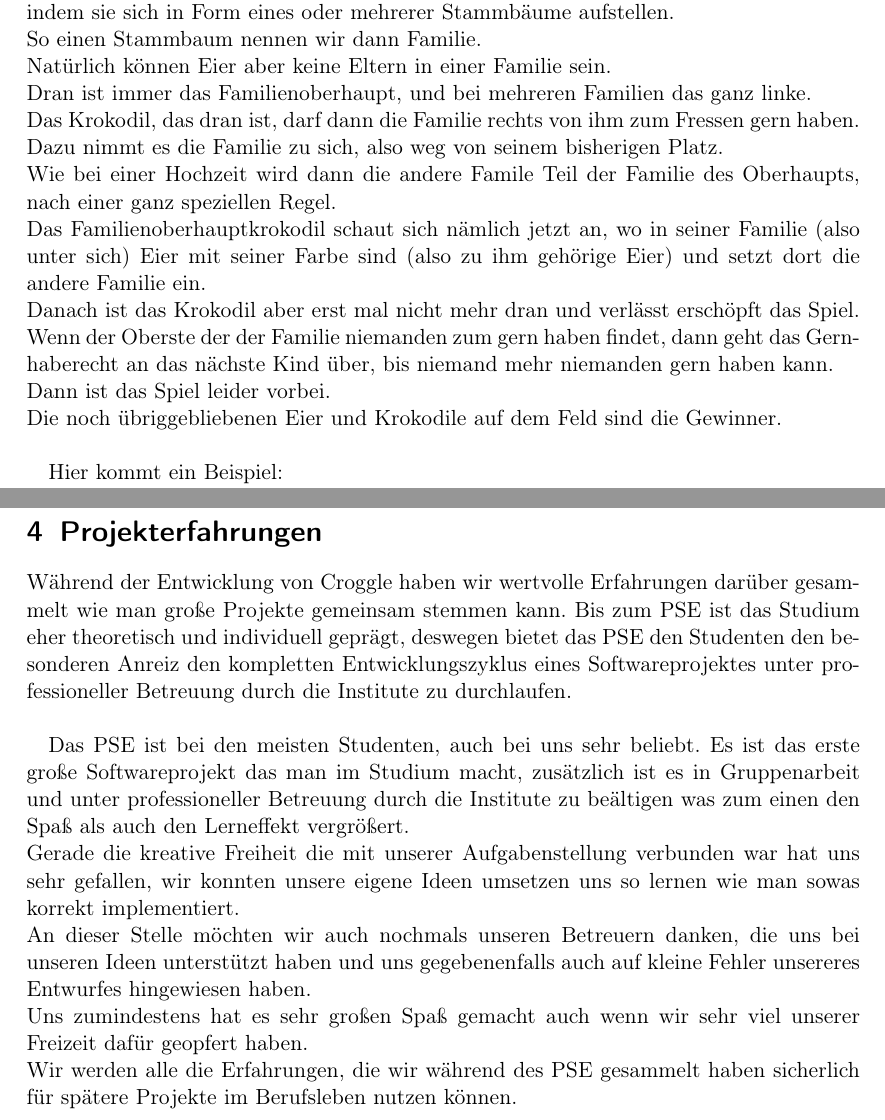
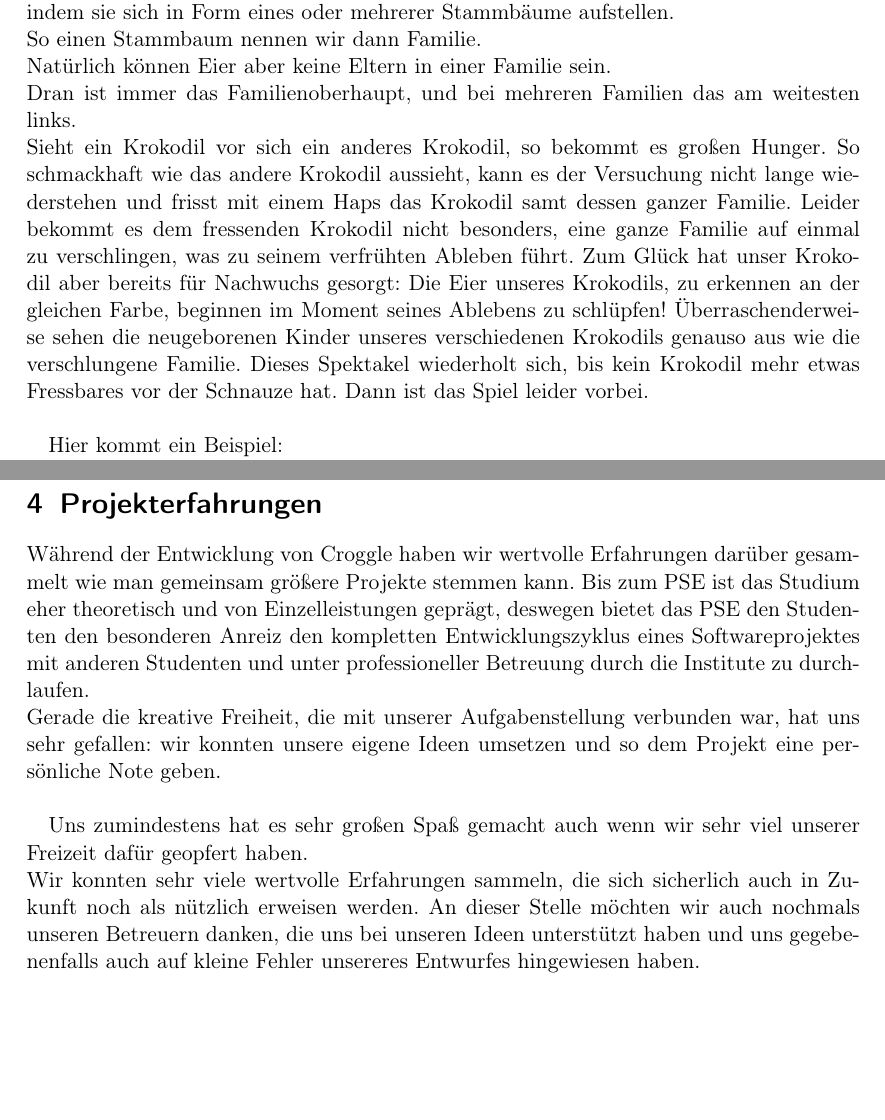
Before and after one commit to TeamCroggle/tdi-presentation, a LaTeX document (script.tex): two parts of pages 2 and 4 of 4, joined at a grey line, cut so that both start at the same text, the shorter picture padded with empty space. Compiled offline with pdfLaTeX.

Commit message:
moar Work

```diff
--- a/script.tex
+++ b/script.tex
@@ -39,15 +39,20 @@
 	Weil sie so eine starkes Familienzusammenhörigkeitsgefühl haben, fangen sie immer an, indem sie sich in Form eines oder mehrerer Stammbäume aufstellen.\\
 	So einen Stammbaum nennen wir dann Familie.\\
 	Natürlich können Eier aber keine Eltern in einer Familie sein.\\
-	Dran ist immer das Familienoberhaupt, und bei mehreren Familien das ganz linke.\\
-	Das Krokodil, das dran ist, darf dann die Familie rechts von ihm zum Fressen gern haben.\\
-	Dazu nimmt es die Familie zu sich, also weg von seinem bisherigen Platz.\\
-	Wie bei einer Hochzeit wird dann die andere Famile Teil der Familie des Oberhaupts, nach einer ganz speziellen Regel.\\
-	Das Familienoberhauptkrokodil schaut sich nämlich jetzt an, wo in seiner Familie (also unter sich) Eier mit seiner Farbe sind (also zu ihm gehörige Eier) und setzt dort die andere Familie ein. \\
-	Danach ist das Krokodil aber erst mal nicht mehr dran und verlässt erschöpft das Spiel.\\
-	Wenn der Oberste der der Familie niemanden zum gern haben findet, dann geht das Gernhaberecht an das nächste Kind über, bis niemand mehr niemanden gern haben kann.\\
+	Dran ist immer das Familienoberhaupt, und bei mehreren Familien das am weitesten links.\\
+	%Das Krokodil, das dran ist, darf dann die Familie rechts von ihm zum Fressen gern haben.\\
+	Sieht ein Krokodil vor sich ein anderes Krokodil, so bekommt es großen Hunger. So schmackhaft wie das andere Krokodil aussieht, kann es der Versuchung nicht lange wiederstehen und frisst mit einem Haps das Krokodil samt dessen ganzer Familie.
+	%Dazu nimmt es die Familie zu sich, also weg von seinem bisherigen Platz.\\
+	Leider bekommt es dem fressenden Krokodil nicht besonders, eine ganze Familie auf einmal zu verschlingen, was zu seinem verfrühten Ableben führt.
+	Zum Glück hat unser Krokodil aber bereits für Nachwuchs gesorgt: Die Eier unseres Krokodils, zu erkennen an der gleichen Farbe, beginnen im Moment seines Ablebens zu schlüpfen!
+	Überraschenderweise sehen die neugeborenen Kinder unseres verschiedenen Krokodils genauso aus wie die verschlungene Familie.
+	Dieses Spektakel wiederholt sich, bis kein Krokodil mehr etwas Fressbares vor der Schnauze hat.
+	%Wie bei einer Hochzeit wird dann die andere Famile Teil der Familie des Oberhaupts, nach einer ganz speziellen Regel.\\
+	%Das Familienoberhauptkrokodil schaut sich nämlich jetzt an, wo in seiner Familie (also unter sich) Eier mit seiner Farbe sind (also zu ihm gehörige Eier) und setzt dort die andere Familie ein. \\
+	%Danach ist das Krokodil aber erst mal nicht mehr dran und verlässt erschöpft das Spiel.\\
+	%Wenn der Oberste der der Familie niemanden zum gern haben findet, dann geht das Gernhaberecht an das nächste Kind über, bis niemand mehr niemanden gern haben kann.\\
 	Dann ist das Spiel leider vorbei.\\
-	Die noch übriggebliebenen Eier und Krokodile auf dem Feld sind die Gewinner.\\
+
 
 	Hier kommt ein Beispiel:\\
 	Wir haben ganz rechts das rosa Ei, dem wir helfen wollen, zu gewinnen.\\
@@ -83,18 +88,21 @@
 
 	\section{Projekterfahrungen}
 
-	Während der Entwicklung von Croggle haben wir wertvolle Erfahrungen darüber gesammelt wie man große Projekte gemeinsam stemmen kann. Bis zum PSE ist das Studium eher theoretisch und individuell geprägt, deswegen bietet das PSE den Studenten den besonderen Anreiz den kompletten Entwicklungszyklus eines Softwareprojektes unter professioneller Betreuung durch die Institute zu durchlaufen. \\
+	Während der Entwicklung von Croggle haben wir wertvolle Erfahrungen darüber gesammelt wie man gemeinsam größere Projekte stemmen kann. Bis zum PSE ist das Studium eher theoretisch und von Einzelleistungen geprägt, deswegen bietet das PSE den Studenten den besonderen Anreiz den kompletten Entwicklungszyklus eines Softwareprojektes mit anderen Studenten und unter professioneller Betreuung durch die Institute zu durchlaufen. \\
+	Gerade die kreative Freiheit, die mit unserer Aufgabenstellung verbunden war, hat uns sehr gefallen: wir konnten unsere eigene Ideen umsetzen und so dem Projekt eine persönliche Note geben. \\
+
 
 	%Die vielen Herausforderungen und Probleme die es im Projektverlauf zu überwinden gilt haben uns als Gruppe näher zusammen gebracht.
 	%Für uns alle war das PSE eine wertvolle und neue Erfahrung. Natürlich verschlingt ein so großes Projekt sehr viel Freizeit, aber dafür macht es auch umso mehr Spaß.
 
 
 
-	Das PSE ist bei den meisten Studenten, auch bei uns sehr beliebt.
-	Es ist das erste große Softwareprojekt das man im Studium macht, zusätzlich ist es in Gruppenarbeit und unter professioneller Betreuung durch die Institute zu beältigen was zum einen den Spaß als auch den Lerneffekt vergrößert.\\
-	Gerade die kreative Freiheit die mit unserer Aufgabenstellung verbunden war hat uns sehr gefallen, wir konnten unsere eigene Ideen umsetzen uns so lernen wie man sowas korrekt implementiert. \\
+	%Das PSE ist bei den meisten Studenten, auch bei uns sehr beliebt.
+	%Es ist das erste große Softwareprojekt das man im Studium macht, zusätzlich ist es in Gruppenarbeit und unter professioneller Betreuung durch die Institute zu beältigen was zum einen den Spaß als auch den Lerneffekt vergrößert.\\
+	%Gerade die kreative Freiheit die mit unserer Aufgabenstellung verbunden war hat uns sehr gefallen, wir konnten unsere eigene Ideen umsetzen uns so lernen wie man sowas korrekt implementiert. \\
+	Uns zumindestens hat es sehr großen Spaß gemacht auch wenn wir sehr viel unserer Freizeit dafür geopfert haben. \\
+	Wir konnten sehr viele wertvolle Erfahrungen sammeln, die sich sicherlich auch in Zukunft noch als nützlich erweisen werden.
 	An dieser Stelle möchten wir auch nochmals unseren Betreuern danken, die uns bei unseren Ideen unterstützt haben und uns gegebenenfalls auch auf kleine Fehler unsereres Entwurfes hingewiesen haben. \\
-	Uns zumindestens hat es sehr großen Spaß gemacht auch wenn wir sehr viel unserer Freizeit dafür geopfert haben. \\
- 	Wir werden alle die Erfahrungen, die wir während des PSE gesammelt haben sicherlich für spätere Projekte im Berufsleben nutzen können.
+
 
 \end{document}
```
